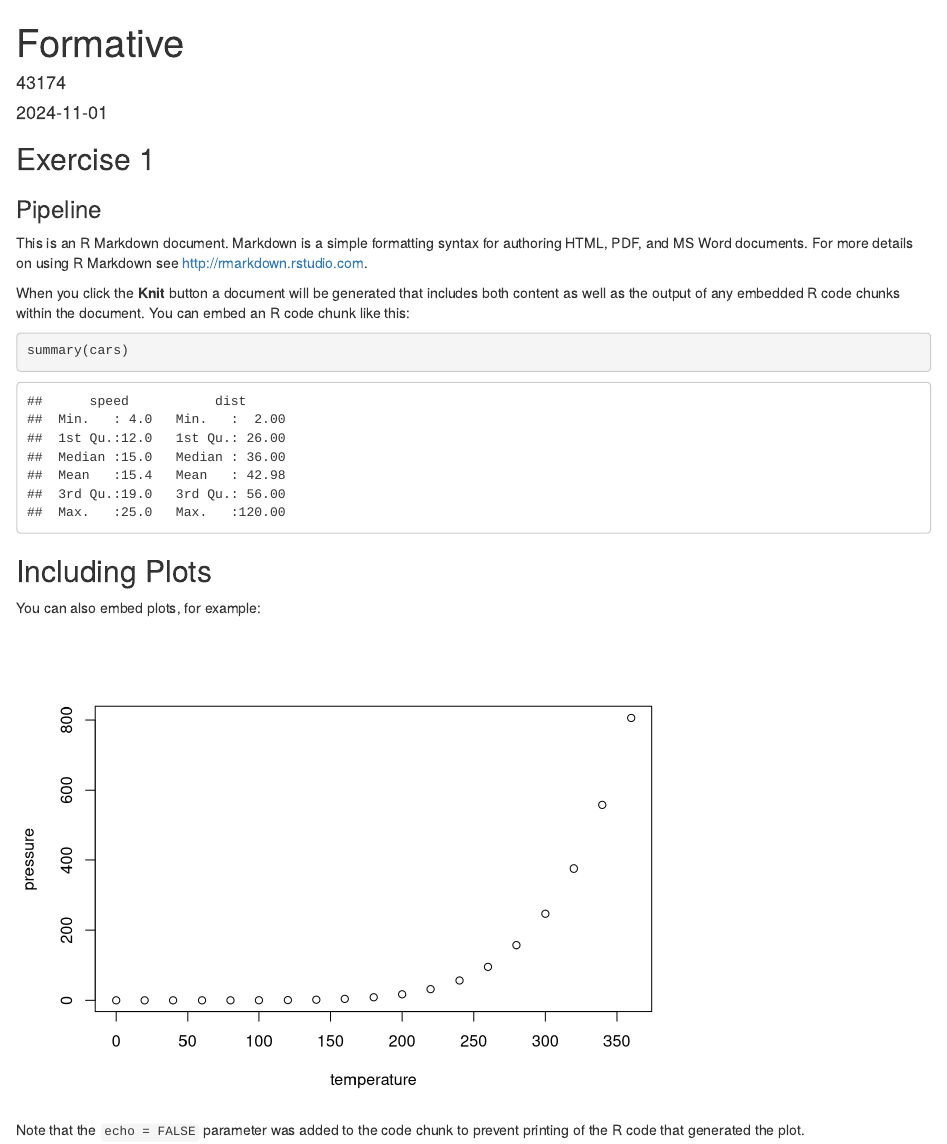
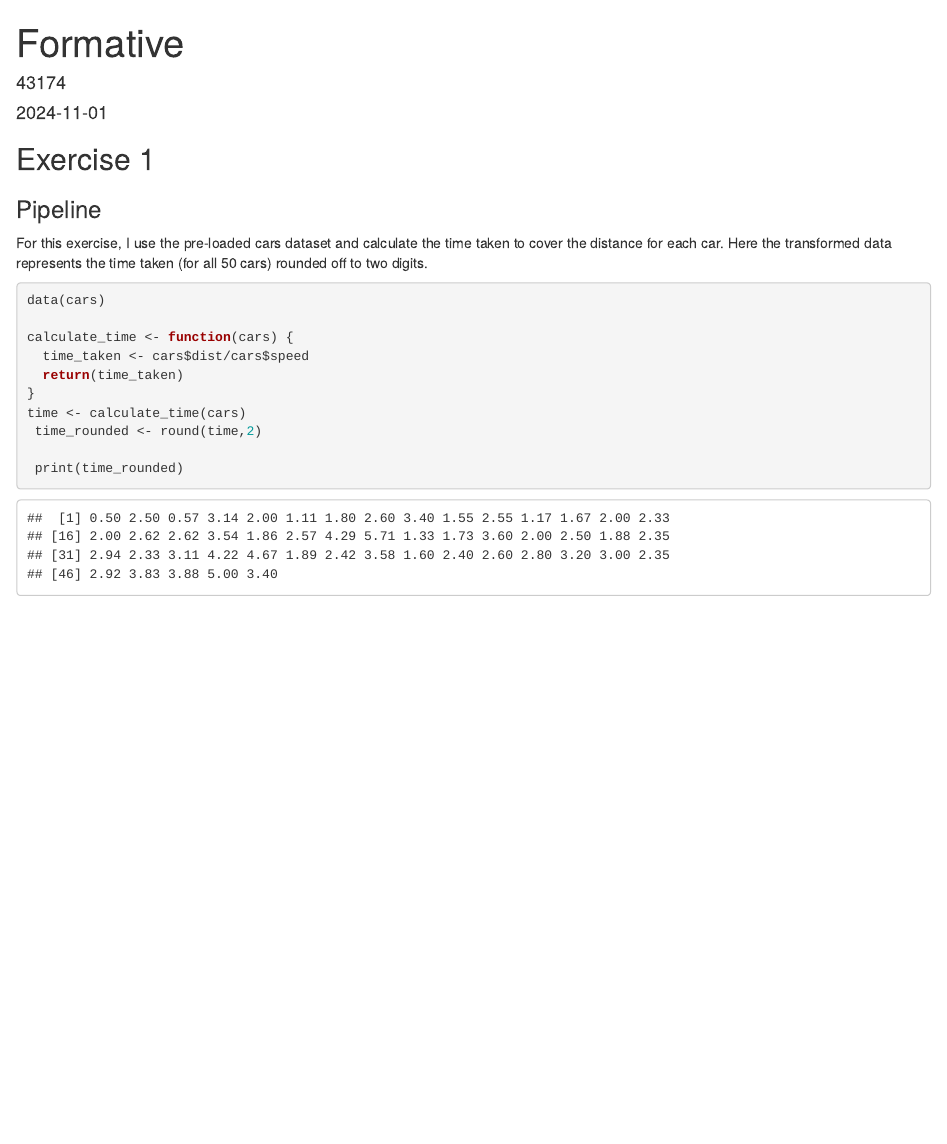
Before and after one commit to prachianeja/formative-repo, an R Markdown document (formative.Rmd): the page in a window 1100 px wide, from its top. Rendered offline with R 4.5, knitr and Pandoc, with nearby package versions.

Commit message:
Adding the knitted html file for exercise 1

````diff
--- a/formative.Rmd
+++ b/formative.Rmd
@@ -13,21 +13,16 @@ knitr::opts_chunk$set(echo = TRUE)
 
 ### Pipeline
 
+For this exercise, I use the pre-loaded cars dataset and calculate the time taken to cover the distance for each car. Here the transformed data represents the time taken (for all 50 cars) rounded off to two digits.
+```{r}
+data(cars)
 
-This is an R Markdown document. Markdown is a simple formatting syntax for authoring HTML, PDF, and MS Word documents. For more details on using R Markdown see <http://rmarkdown.rstudio.com>.
+calculate_time <- function(cars) {
+  time_taken <- cars$dist/cars$speed
+  return(time_taken)
+}
+time <- calculate_time(cars)
+ time_rounded <- round(time,2)
 
-When you click the **Knit** button a document will be generated that includes both content as well as the output of any embedded R code chunks within the document. You can embed an R code chunk like this:
-
-```{r cars}
-summary(cars)
+ print(time_rounded)
 ```
-
-## Including Plots
-
-You can also embed plots, for example:
-
-```{r pressure, echo=FALSE}
-plot(pressure)
-```
-
-Note that the `echo = FALSE` parameter was added to the code chunk to prevent printing of the R code that generated the plot.
````
Also changed, not shown: formative.html (added).
